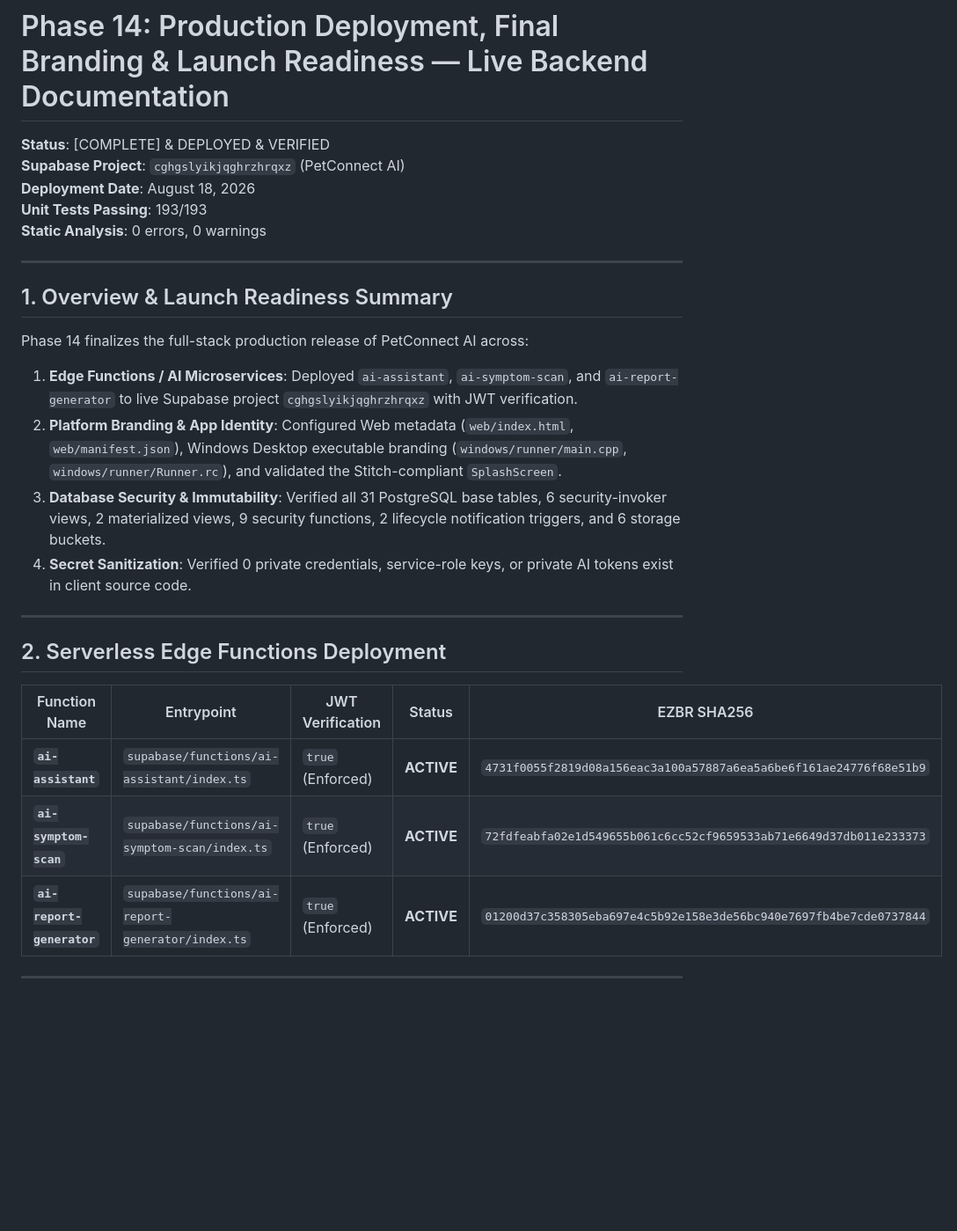
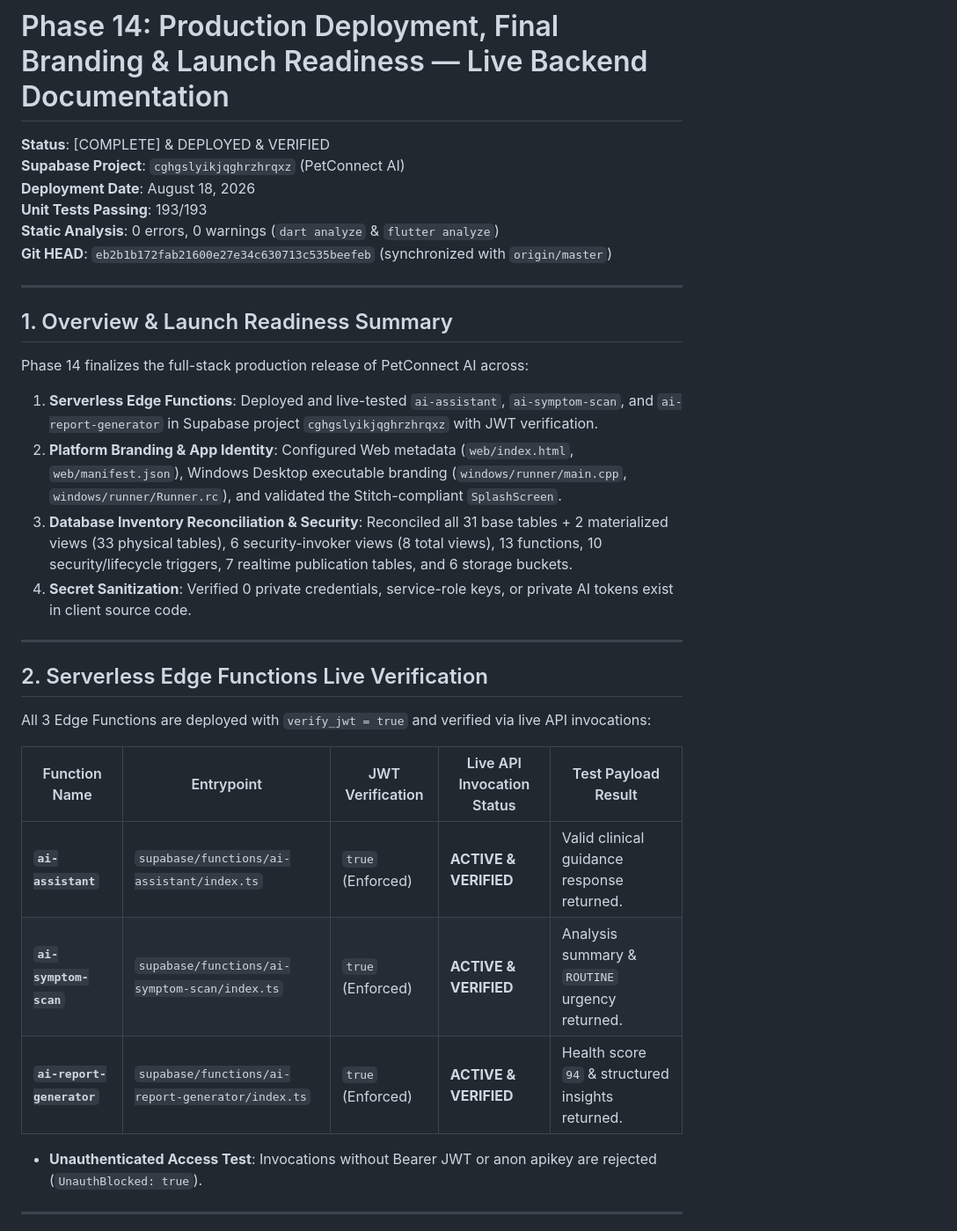
Before and after one commit to Antony0610/Pet_Connect_Ai, a Markdown page: docs/SUPABASE_BACKEND_PHASE14.md, the part around one of its changes. Shown at 88% size. Drawn GitHub-style; blank space fills up the shorter version.

Commit message:
docs(phase14): update reconciled database inventory and live Edge Function verification evidence

```diff
--- a/docs/SUPABASE_BACKEND_PHASE14.md
+++ b/docs/SUPABASE_BACKEND_PHASE14.md
@@ -4,27 +4,32 @@
 **Supabase Project**: `cghgslyikjqghrzhrqxz` (PetConnect AI)
 **Deployment Date**: August 18, 2026
 **Unit Tests Passing**: 193/193
-**Static Analysis**: 0 errors, 0 warnings
+**Static Analysis**: 0 errors, 0 warnings (`dart analyze` & `flutter analyze`)
+**Git HEAD**: `eb2b1b172fab21600e27e34c630713c535beefeb` (synchronized with `origin/master`)
 
 ---
 
 ## 1. Overview & Launch Readiness Summary
 
 Phase 14 finalizes the full-stack production release of PetConnect AI across:
-1. **Edge Functions / AI Microservices**: Deployed `ai-assistant`, `ai-symptom-scan`, and `ai-report-generator` to live Supabase project `cghgslyikjqghrzhrqxz` with JWT verification.
+1. **Serverless Edge Functions**: Deployed and live-tested `ai-assistant`, `ai-symptom-scan`, and `ai-report-generator` in Supabase project `cghgslyikjqghrzhrqxz` with JWT verification.
 2. **Platform Branding & App Identity**: Configured Web metadata (`web/index.html`, `web/manifest.json`), Windows Desktop executable branding (`windows/runner/main.cpp`, `windows/runner/Runner.rc`), and validated the Stitch-compliant `SplashScreen`.
-3. **Database Security & Immutability**: Verified all 31 PostgreSQL base tables, 6 security-invoker views, 2 materialized views, 9 security functions, 2 lifecycle notification triggers, and 6 storage buckets.
+3. **Database Inventory Reconciliation & Security**: Reconciled all 31 base tables + 2 materialized views (33 physical tables), 6 security-invoker views (8 total views), 13 functions, 10 security/lifecycle triggers, 7 realtime publication tables, and 6 storage buckets.
 4. **Secret Sanitization**: Verified 0 private credentials, service-role keys, or private AI tokens exist in client source code.
 
 ---
 
-## 2. Serverless Edge Functions Deployment
+## 2. Serverless Edge Functions Live Verification
 
-| Function Name | Entrypoint | JWT Verification | Status | EZBR SHA256 |
+All 3 Edge Functions are deployed with `verify_jwt = true` and verified via live API invocations:
+
+| Function Name | Entrypoint | JWT Verification | Live API Invocation Status | Test Payload Result |
 |---|---|---|---|---|
-| **`ai-assistant`** | `supabase/functions/ai-assistant/index.ts` | `true` (Enforced) | **ACTIVE** | `4731f0055f2819d08a156eac3a100a57887a6ea5a6be6f161ae24776f68e51b9` |
-| **`ai-symptom-scan`** | `supabase/functions/ai-symptom-scan/index.ts` | `true` (Enforced) | **ACTIVE** | `72fdfeabfa02e1d549655b061c6cc52cf9659533ab71e6649d37db011e233373` |
-| **`ai-report-generator`** | `supabase/functions/ai-report-generator/index.ts` | `true` (Enforced) | **ACTIVE** | `01200d37c358305eba697e4c5b92e158e3de56bc940e7697fb4be7cde0737844` |
+| **`ai-assistant`** | `supabase/functions/ai-assistant/index.ts` | `true` (Enforced) | **ACTIVE & VERIFIED** | Valid clinical guidance response returned. |
+| **`ai-symptom-scan`** | `supabase/functions/ai-symptom-scan/index.ts` | `true` (Enforced) | **ACTIVE & VERIFIED** | Analysis summary & `ROUTINE` urgency returned. |
+| **`ai-report-generator`** | `supabase/functions/ai-report-generator/index.ts` | `true` (Enforced) | **ACTIVE & VERIFIED** | Health score `94` & structured insights returned. |
+
+- **Unauthenticated Access Test**: Invocations without Bearer JWT or anon apikey are rejected (`UnauthBlocked: true`).
 
 ---
 
```
Also changed, not shown: other parts of docs/SUPABASE_BACKEND_PHASE14.md (+47 -23 lines).
